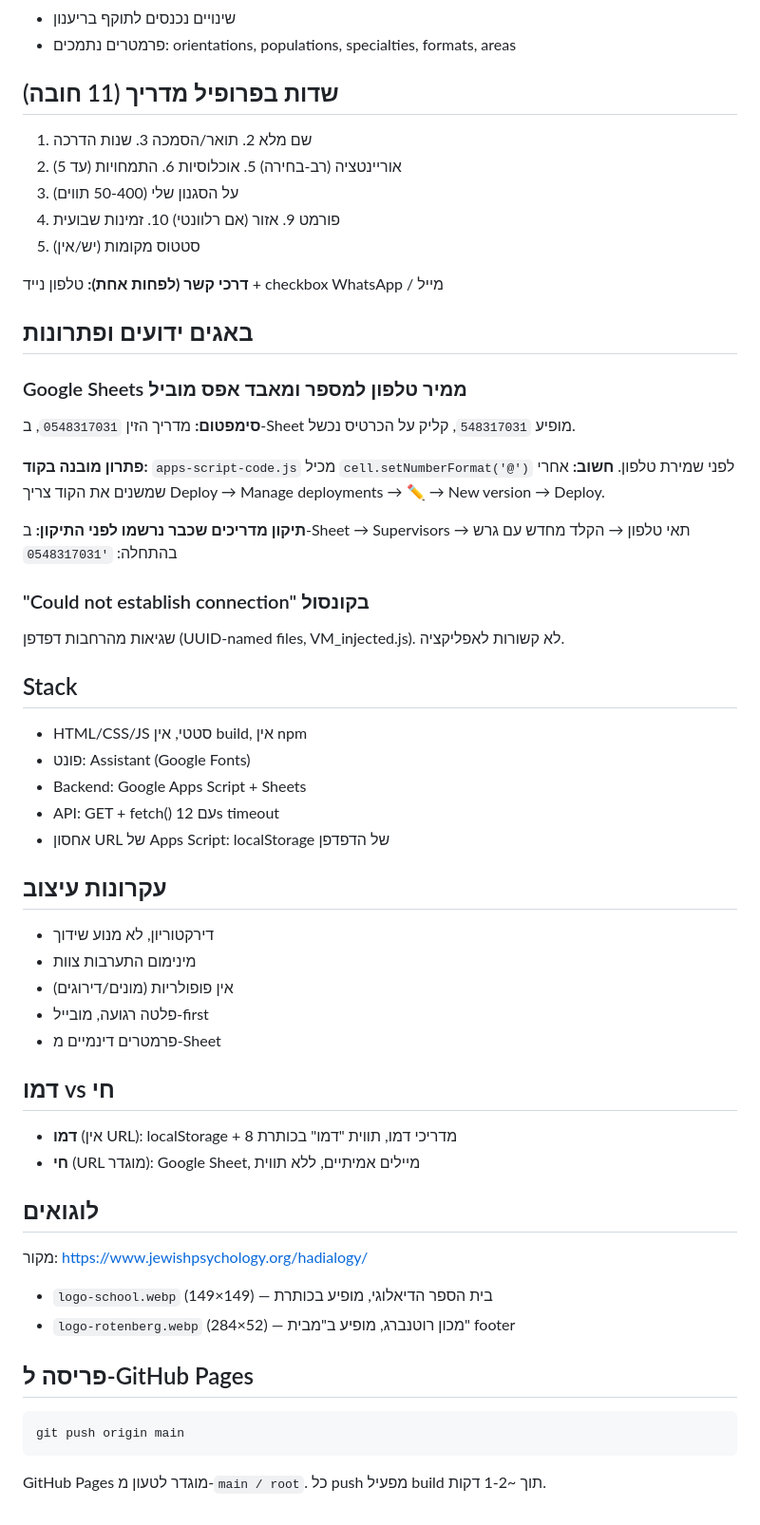
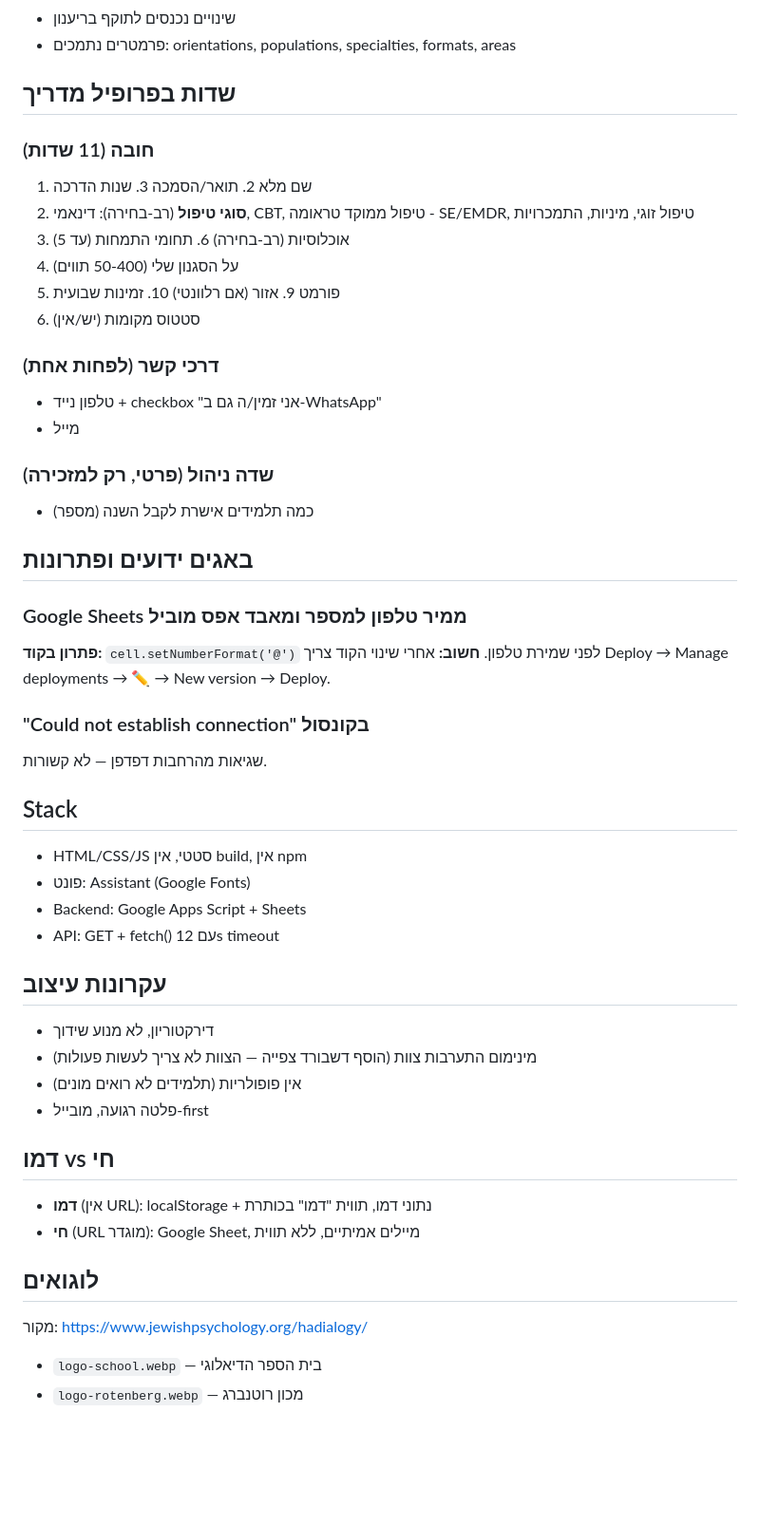
Before and after one commit to noamlow-commits/supervisor-match, a Markdown page: README.md, the part around one of its changes. Shown at 95% size. GitHub-like rendering; blank space fills up the shorter version.

````diff
--- a/README.md
+++ b/README.md
@@ -73,52 +106,49 @@ https://script.google.com/macros/s/AKfycb.../exec?action=verifyClassPin&pin=2026
 - שינויים נכנסים לתוקף בריענון
 - פרמטרים נתמכים: orientations, populations, specialties, formats, areas
 
-## שדות בפרופיל מדריך (11 חובה)
+## שדות בפרופיל מדריך
+
+### חובה (11 שדות)
 1. שם מלא  2. תואר/הסמכה  3. שנות הדרכה
-4. אוריינטציה (רב-בחירה)  5. אוכלוסיות  6. התמחויות (עד 5)
+4. **סוגי טיפול** (רב-בחירה): דינאמי, CBT, טיפול ממוקד טראומה - SE/EMDR, טיפול זוגי, מיניות, התמכרויות
+5. אוכלוסיות (רב-בחירה)  6. תחומי התמחות (עד 5)
 7. על הסגנון שלי (50-400 תווים)
 8. פורמט  9. אזור (אם רלוונטי)  10. זמינות שבועית
 11. סטטוס מקומות (יש/אין)
 
-**דרכי קשר (לפחות אחת):** טלפון נייד + checkbox WhatsApp / מייל
+### דרכי קשר (לפחות אחת)
+- טלפון נייד + checkbox "אני זמין/ה גם ב-WhatsApp"
+- מייל
+
+### שדה ניהול (פרטי, רק למזכירה)
+- כמה תלמידים אישרת לקבל השנה (מספר)
 
 ## באגים ידועים ופתרונות
 
 ### Google Sheets ממיר טלפון למספר ומאבד אפס מוביל
-**סימפטום:** מדריך הזין `0548317031`, ב-Sheet מופיע `548317031`, קליק על הכרטיס נכשל.
-
-**פתרון מובנה בקוד:** `apps-script-code.js` מכיל `cell.setNumberFormat('@')` לפני שמירת טלפון. **חשוב:** אחרי שמשנים את הקוד צריך Deploy → Manage deployments → ✏ → New version → Deploy.
-
-**תיקון מדריכים שכבר נרשמו לפני התיקון:** ב-Sheet → Supervisors → תאי טלפון → הקלד מחדש עם גרש בהתחלה: `'0548317031`
+**פתרון בקוד:** `cell.setNumberFormat('@')` לפני שמירת טלפון.
+**חשוב:** אחרי שינוי הקוד צריך Deploy → Manage deployments → ✏ → New version → Deploy.
 
 ### "Could not establish connection" בקונסול
-שגיאות מהרחבות דפדפן (UUID-named files, VM_injected.js). לא קשורות לאפליקציה.
+שגיאות מהרחבות דפדפן — לא קשורות.
 
 ## Stack
 - HTML/CSS/JS סטטי, אין build, אין npm
 - פונט: Assistant (Google Fonts)
 - Backend: Google Apps Script + Sheets
 - API: GET + fetch() עם 12s timeout
-- אחסון URL של Apps Script: localStorage של הדפדפן
 
 ## עקרונות עיצוב
 - דירקטוריון, לא מנוע שידוך
-- מינימום התערבות צוות
-- אין פופולריות (מונים/דירוגים)
+- מינימום התערבות צוות (הוסף דשבורד צפייה — הצוות לא צריך לעשות פעולות)
+- אין פופולריות (תלמידים לא רואים מונים)
 - פלטה רגועה, מובייל-first
-- פרמטרים דינמיים מ-Sheet
 
 ## דמו vs חי
-- **דמו** (אין URL): localStorage + 8 מדריכי דמו, תווית "דמו" בכותרת
+- **דמו** (אין URL): localStorage + נתוני דמו, תווית "דמו" בכותרת
 - **חי** (URL מוגדר): Google Sheet, מיילים אמיתיים, ללא תווית
 
 ## לוגואים
 מקור: https://www.jewishpsychology.org/hadialogy/
-- `logo-school.webp` (149×149) — בית הספר הדיאלוגי, מופיע בכותרת
-- `logo-rotenberg.webp` (284×52) — מכון רוטנברג, מופיע ב"מבית" footer
-
-## פריסה ל-GitHub Pages
-```bash
-git push origin main
-```
-GitHub Pages מוגדר לטעון מ-`main / root`. כל push מפעיל build תוך ~1-2 דקות.
+- `logo-school.webp` — בית הספר הדיאלוגי
+- `logo-rotenberg.webp` — מכון רוטנברג
````
Also changed, not shown: other parts of README.md (+56 -23 lines).
